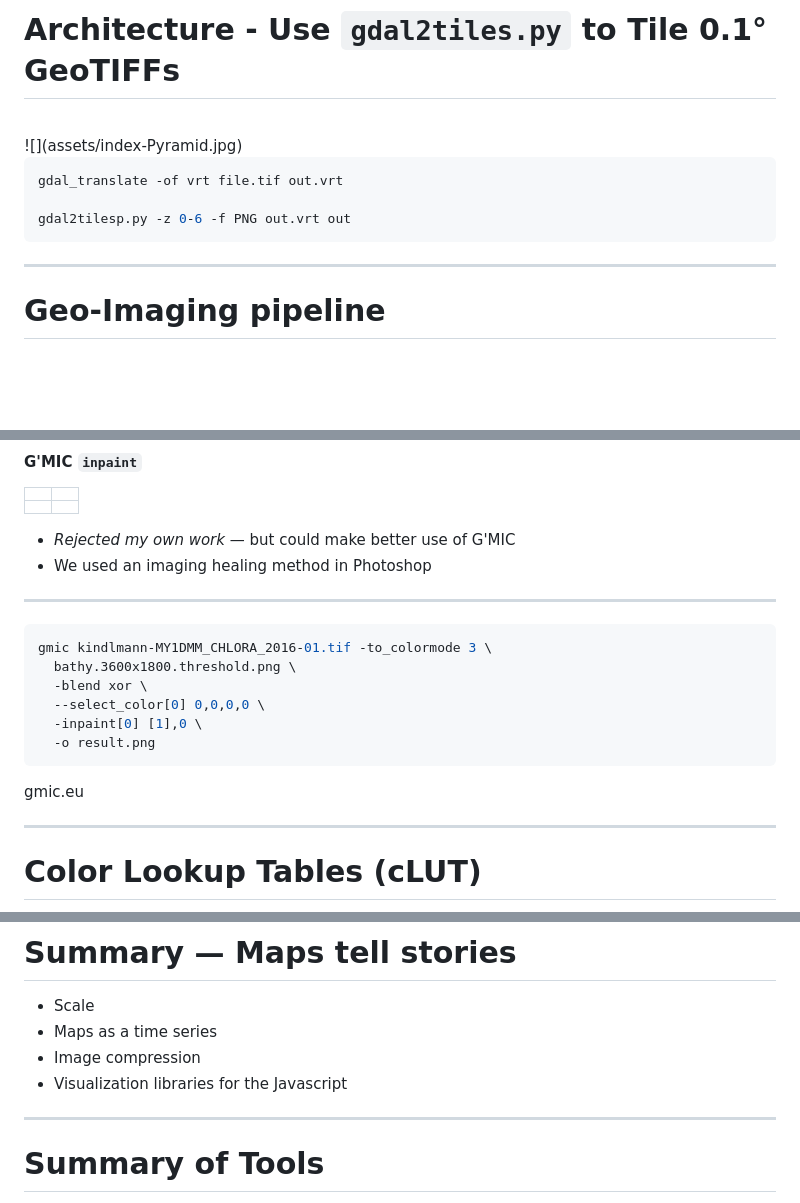
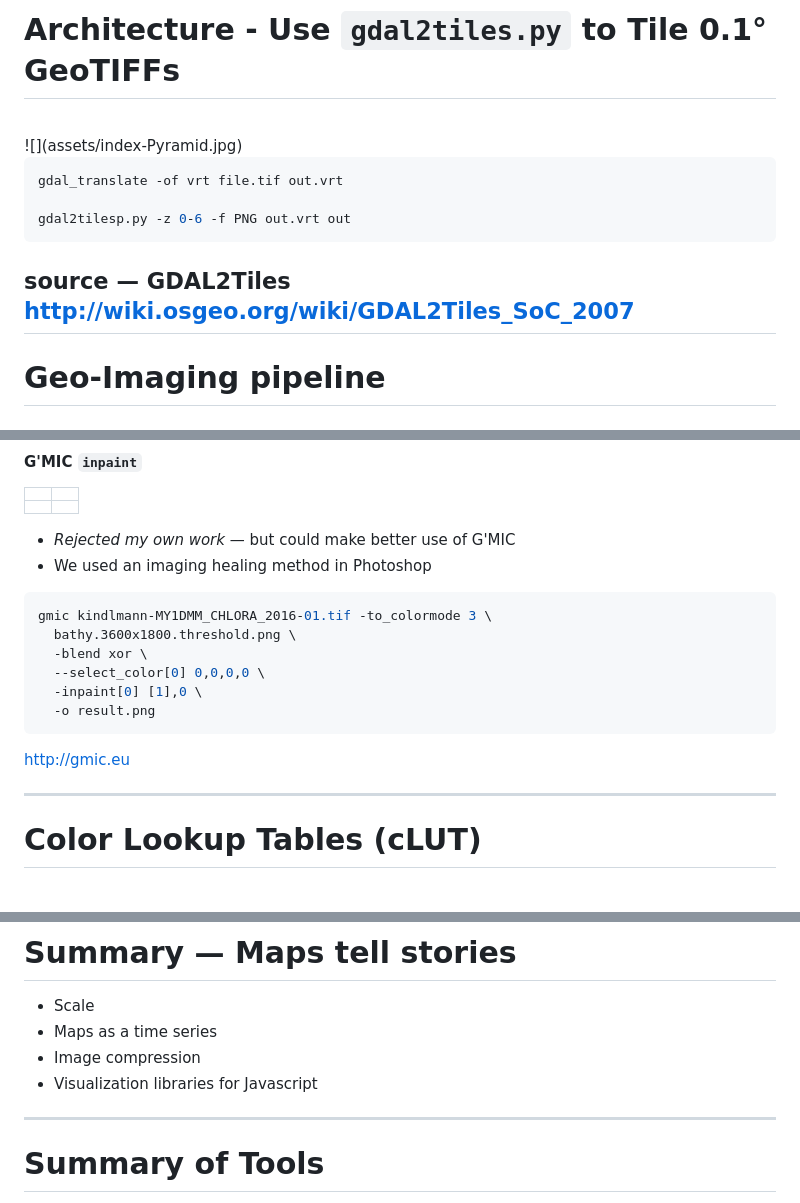
Before and after one commit to roblabs/foss4g-2017-presentation, a Markdown page: index.md, 3 parts joined by grey strips. Drawn GitHub-style; blank space fills up the shorter version.

````diff
--- a/index.md
+++ b/index.md
@@ -129,7 +145,7 @@ gdal_translate -of vrt file.tif out.vrt
 gdal2tilesp.py -z 0-6 -f PNG out.vrt out
 ```
 
-
+source — GDAL2Tiles  http://wiki.osgeo.org/wiki/GDAL2Tiles_SoC_2007
 ---
 # Geo-Imaging pipeline
 ## Simply
@@ -153,9 +169,6 @@ gdal2tilesp.py -z 0-6 -f PNG out.vrt out
 * _Rejected my own work_ — but could make better use of G'MIC
 * We used an imaging healing method in Photoshop
 
----
-
-
 ``` bash
 gmic kindlmann-MY1DMM_CHLORA_2016-01.tif -to_colormode 3 \
   bathy.3600x1800.threshold.png \
@@ -165,7 +178,7 @@ gmic kindlmann-MY1DMM_CHLORA_2016-01.tif -to_colormode 3 \
   -o result.png
 ```
 
-gmic.eu
+http://gmic.eu
 
 ---
 
@@ -326,7 +377,7 @@ http://Oceaneos.org/chlorophyllmap
 * Scale
 * Maps as a time series
 * Image compression
-* Visualization libraries for the Javascript
+* Visualization libraries for Javascript
 
 ---
 
````
Also changed, not shown: other parts of index.md (+63 -9 lines), assets/index-epi-apps-android.png (added), assets/index-epi-apps.png (added), assets/index-raw-csv.png (added), 1 other file.
